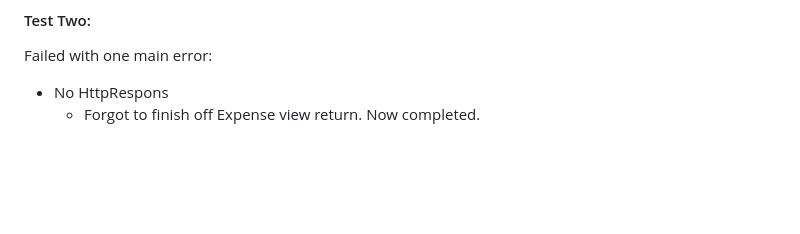
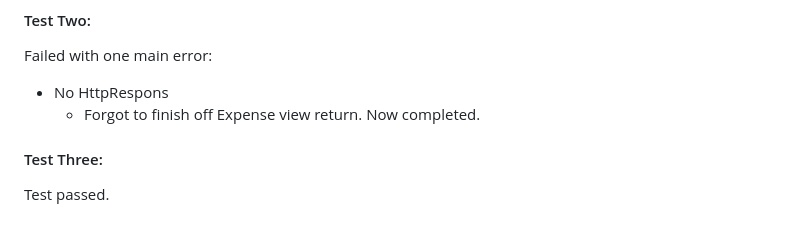
Before and after one commit to CoalTrain1618/MP_3_Xpenso, a Markdown page: documentation/testing/automated_tests.md, the part around the change. GitHub-like rendering; blank space fills up the shorter version.

Commit message:
Pushing latest commits on start

```diff
--- a/documentation/testing/automated_tests.md
+++ b/documentation/testing/automated_tests.md
@@ -113,3 +113,6 @@ Fail - Two main errors:
 Failed with one main error:
 - No HttpRespons
     - Forgot to finish off Expense view return. Now completed.
+
+#### Test Three:
+Test passed.
```
